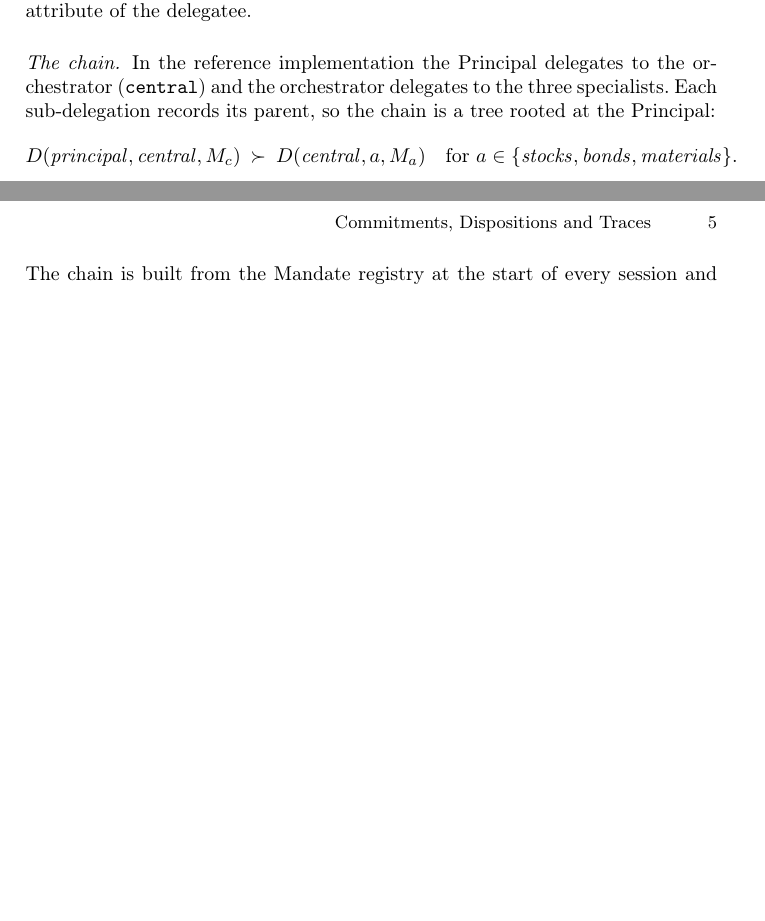
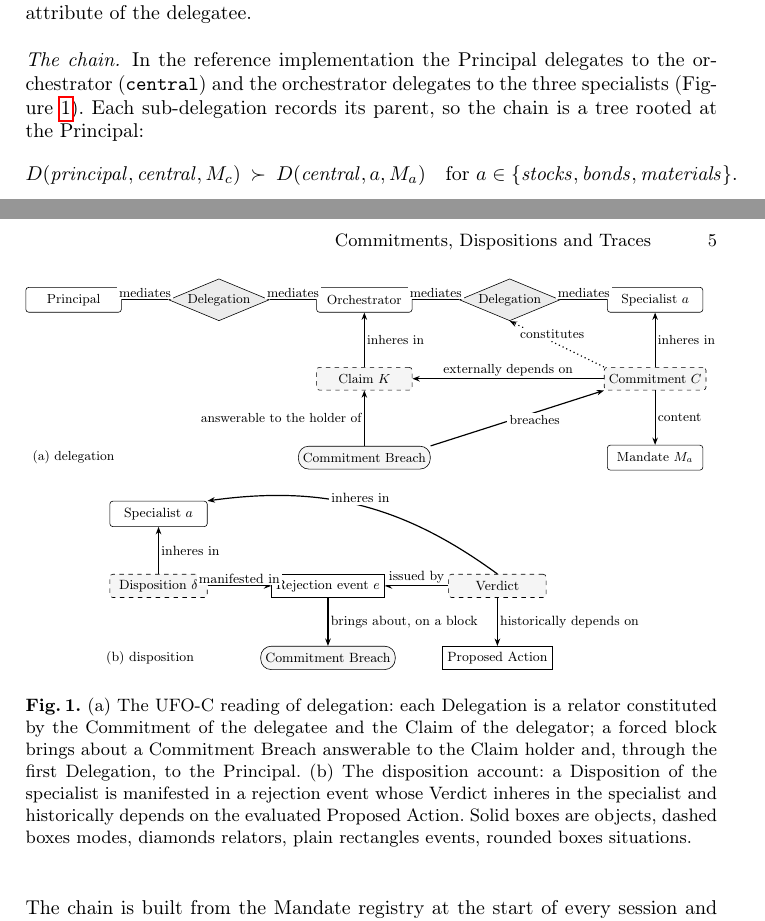
Before and after one commit to InformationServiceSystems/ai-intent, a LaTeX paper (paper2/ai-intent-ufo.tex): two parts of pages 4 and 5 of 13 before the commit and two parts of pages 4 and 5 of 14 after it, joined at a grey line, cut so that both start at the same text, the shorter picture padded with empty space. Compiled offline with pdfLaTeX.

Commit message:
Paper: two-panel model figure (delegation relator; disposition and verdict)
Co-Authored-By: Claude Fable 5.1 <noreply@anthropic.com>

```diff
--- a/paper2/ai-intent-ufo.tex
+++ b/paper2/ai-intent-ufo.tex
@@ -13,6 +13,8 @@
 \usepackage{hyperref}
 \usepackage{tabularx}
 \usepackage{multirow}
+\usepackage{tikz}
+\usetikzlibrary{arrows.meta, positioning, shapes.geometric, fit, calc}
 
 \lstset{basicstyle=\ttfamily\footnotesize, breaklines=true, frame=single, aboveskip=6pt, belowskip=6pt}
 \newcommand{\uml}[1]{\guillemotleft #1\guillemotright}
@@ -118,8 +120,64 @@ The rule identifiers that operationalise $C$ are the rules of the registry that
 
 The commitment carries the Mandate's content, the claim carries the entitlement to enforcement. Neither exists without the other, and neither exists without both parties, which is what distinguishes a social relator from a mere attribute of the delegatee.
 
+\begin{figure}[t]
+\centering
+\tikzset{
+  font=\small,
+  obj/.style={draw, rounded corners=2pt, minimum width=2.3cm, minimum height=0.6cm, fill=white},
+  mode/.style={draw, dashed, rounded corners=2pt, minimum width=2.3cm, minimum height=0.55cm, fill=gray!8},
+  rel/.style={draw, diamond, aspect=2.4, minimum width=2.3cm, fill=gray!15, inner sep=1pt},
+  ev/.style={draw, minimum width=2.3cm, minimum height=0.55cm, fill=white},
+  sit/.style={draw, rounded corners=7pt, minimum width=2.3cm, minimum height=0.55cm, fill=gray!8},
+  dep/.style={-{Stealth[length=5pt]}, thick},
+  lbl/.style={fill=white, inner sep=1.5pt, font=\footnotesize}
+}
+\resizebox{\textwidth}{!}{%
+\begin{tikzpicture}
+\node[obj] (p) at (0,0) {Principal};
+\node[rel] (d1) at (3.5,0) {Delegation};
+\node[obj] (c) at (7,0) {Orchestrator};
+\node[rel] (d2) at (10.5,0) {Delegation};
+\node[obj] (a) at (14,0) {Specialist $a$};
+\draw[thick] (p) -- node[above, lbl] {mediates} (d1) -- node[above, lbl] {mediates} (c);
+\draw[thick] (c) -- node[above, lbl] {mediates} (d2) -- node[above, lbl] {mediates} (a);
+\node[mode] (clm) at (7,-1.9) {Claim $K$};
+\node[mode] (com) at (14,-1.9) {Commitment $C$};
+\draw[dep] (clm) -- node[right, lbl] {inheres in} (c);
+\draw[dep] (com) -- node[right, lbl] {inheres in} (a);
+\draw[dep] (com) -- node[above, lbl] {externally depends on} (clm);
+\draw[dep, dotted] (com.north west) -- node[above, lbl, pos=0.55] {constitutes} (d2.south);
+\node[obj] (m) at (14,-3.8) {Mandate $M_a$};
+\node[sit] (b) at (7,-3.8) {Commitment Breach};
+\draw[dep] (com) -- node[right, lbl] {content} (m);
+\draw[dep] (b) -- node[left, lbl] {answerable to the holder of} (clm);
+\draw[dep] (b.north east) -- node[below, lbl, pos=0.6] {breaches} (com.south west);
+\node[font=\footnotesize] at (0,-3.8) {(a) delegation};
+\end{tikzpicture}}
+
+\medskip
+\resizebox{0.78\textwidth}{!}{%
+\begin{tikzpicture}
+\node[obj]  (a)    at (0,0) {Specialist $a$};
+\node[mode] (disp) at (0,-1.7) {Disposition $\delta$};
+\node[ev]   (rej)  at (4,-1.7) {Rejection event $e$};
+\node[mode] (v)    at (8,-1.7) {Verdict};
+\node[ev]   (act)  at (8,-3.4) {Proposed Action};
+\node[sit]  (b)    at (4,-3.4) {Commitment Breach};
+\draw[dep] (disp) -- node[right, lbl] {inheres in} (a);
+\draw[dep] (disp) -- node[above, lbl] {manifested in} (rej);
+\draw[dep] (v) -- node[above, lbl] {issued by} (rej);
+\draw[dep] (v.north) to[bend right=22] node[above, lbl] {inheres in} (a.north east);
+\draw[dep] (v) -- node[right, lbl] {historically depends on} (act);
+\draw[dep] (rej) -- node[right, lbl] {brings about, on a block} (b);
+\node[font=\footnotesize] at (-0.2,-3.4) {(b) disposition};
+\end{tikzpicture}}
+\caption{(a) The UFO-C reading of delegation: each Delegation is a relator constituted by the Commitment of the delegatee and the Claim of the delegator; a forced block brings about a Commitment Breach answerable to the Claim holder and, through the first Delegation, to the Principal. (b) The disposition account: a Disposition of the specialist is manifested in a rejection event whose Verdict inheres in the specialist and historically depends on the evaluated Proposed Action. Solid boxes are objects, dashed boxes modes, diamonds relators, plain rectangles events, rounded boxes situations.}
+\label{fig:model}
+\end{figure}
+
 \paragraph{The chain.}
-In the reference implementation the Principal delegates to the orchestrator (\code{central}) and the orchestrator delegates to the three specialists. Each sub-delegation records its parent, so the chain is a tree rooted at the Principal:
+In the reference implementation the Principal delegates to the orchestrator (\code{central}) and the orchestrator delegates to the three specialists (Figure~\ref{fig:model}). Each sub-delegation records its parent, so the chain is a tree rooted at the Principal:
 \[
 D(\mathit{principal}, \mathit{central}, M_c)\ \succ\ D(\mathit{central}, a, M_a)\quad\text{for } a \in \{\mathit{stocks}, \mathit{bonds}, \mathit{materials}\}.
 \]
```
Also changed, not shown: paper2/ai-intent-ufo.pdf.
